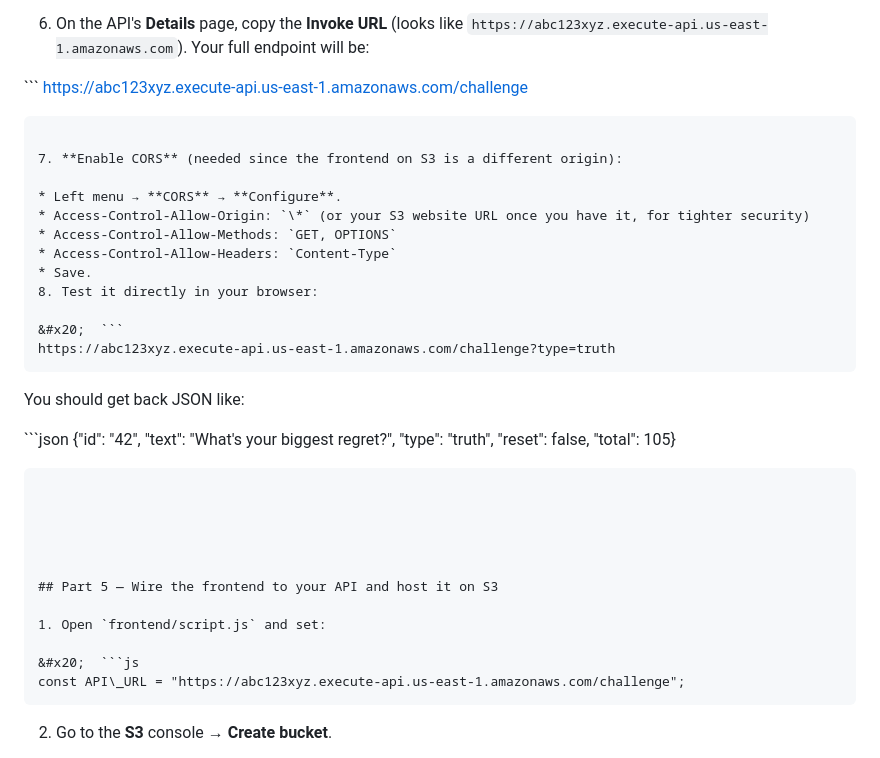
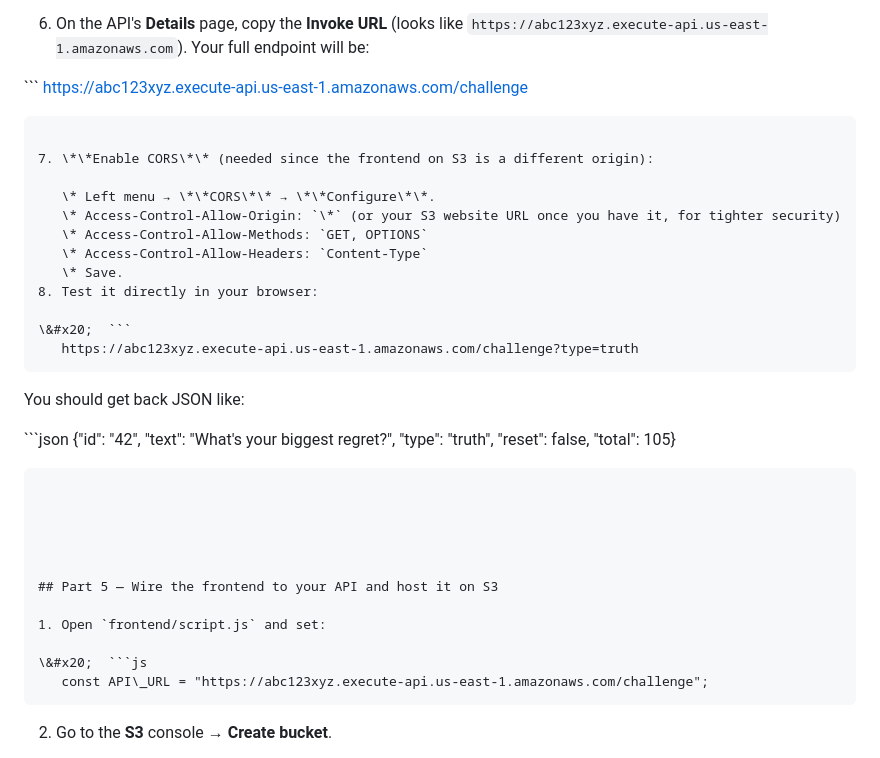
Before and after one commit to aumiidutta/SpillThrill, a Markdown page: SETUP_GUIDE.md, the part around one of its changes. GitHub-like rendering.

````diff
--- a/SETUP_GUIDE.md
+++ b/SETUP_GUIDE.md
@@ -92,27 +93,29 @@ Easiest path: use **AWS CloudShell** (top-right icon in the AWS Console) — it
 6. On the API's **Details** page, copy the **Invoke URL** (looks like `https://abc123xyz.execute-api.us-east-1.amazonaws.com`). Your full endpoint will be:
 
 &#x20;  ```
-   https://abc123xyz.execute-api.us-east-1.amazonaws.com/challenge
-   ```
+https://abc123xyz.execute-api.us-east-1.amazonaws.com/challenge
 
-7. **Enable CORS** (needed since the frontend on S3 is a different origin):
+```
 
-   * Left menu → **CORS** → **Configure**.
-   * Access-Control-Allow-Origin: `\*` (or your S3 website URL once you have it, for tighter security)
-   * Access-Control-Allow-Methods: `GET, OPTIONS`
-   * Access-Control-Allow-Headers: `Content-Type`
-   * Save.
+7. \*\*Enable CORS\*\* (needed since the frontend on S3 is a different origin):
+
+   \* Left menu → \*\*CORS\*\* → \*\*Configure\*\*.
+   \* Access-Control-Allow-Origin: `\*` (or your S3 website URL once you have it, for tighter security)
+   \* Access-Control-Allow-Methods: `GET, OPTIONS`
+   \* Access-Control-Allow-Headers: `Content-Type`
+   \* Save.
 8. Test it directly in your browser:
 
-&#x20;  ```
+\&#x20;  ```
    https://abc123xyz.execute-api.us-east-1.amazonaws.com/challenge?type=truth
    ```
 
-   You should get back JSON like:
+You should get back JSON like:
 
 &#x20;  ```json
-   {"id": "42", "text": "What's your biggest regret?", "type": "truth", "reset": false, "total": 105}
-   ```
+{"id": "42", "text": "What's your biggest regret?", "type": "truth", "reset": false, "total": 105}
+
+```
 
 
 
@@ -122,7 +125,7 @@ Easiest path: use **AWS CloudShell** (top-right icon in the AWS Console) — it
 
 1. Open `frontend/script.js` and set:
 
-&#x20;  ```js
+\&#x20;  ```js
    const API\_URL = "https://abc123xyz.execute-api.us-east-1.amazonaws.com/challenge";
    ```
 
````
Also changed, not shown: other parts of SETUP_GUIDE.md (+22 -20 lines).
